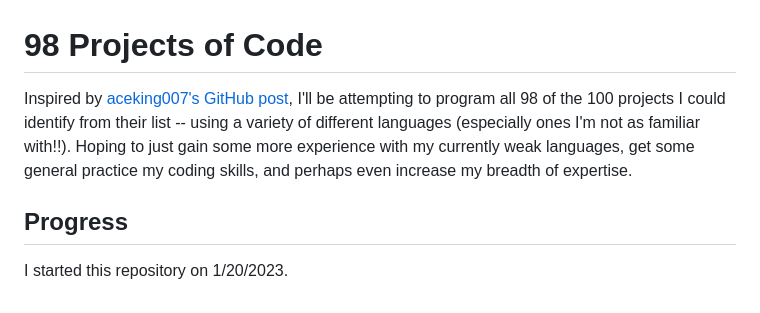
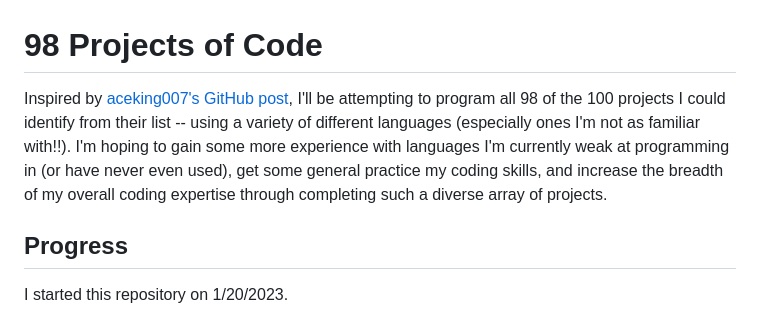
Before and after one commit to lyndskg/black-scholes-cpp, a Markdown page: README.md, the part around the change. GitHub-like rendering.

```diff
--- a/README.md
+++ b/README.md
@@ -1,6 +1,7 @@
 # 98 Projects of Code
 
-Inspired by [aceking007's GitHub post](https://github.com/aceking007/100ProjectsOfCode), I'll be attempting to program all 98 of the 100 projects I could identify from their list -- using a variety of different languages (especially ones I'm not as familiar with!!). Hoping to just gain some more experience with my currently weak languages, get some general practice my coding skills, and perhaps even increase my breadth of expertise.
+Inspired by [aceking007's GitHub post](https://github.com/aceking007/100ProjectsOfCode), I'll be attempting to program all 98 of the 100 projects I could identify from their list -- using a variety of different languages (especially ones I'm not as familiar with!!).
+I'm hoping to gain some more experience with languages I'm currently weak at programming in (or have never even used), get some general practice my coding skills, and increase the breadth of my overall coding expertise through completing such a diverse array of projects.
 
 ## Progress
 I started this repository on 1/20/2023.
```
